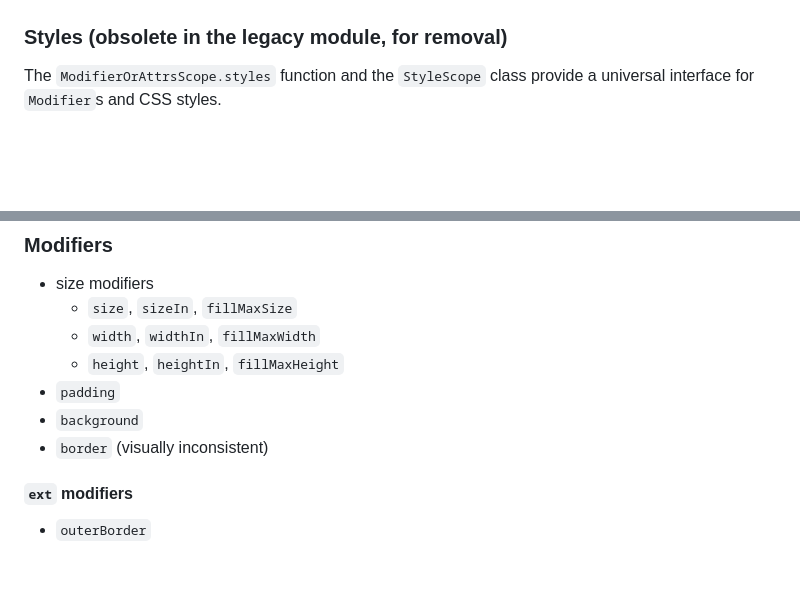
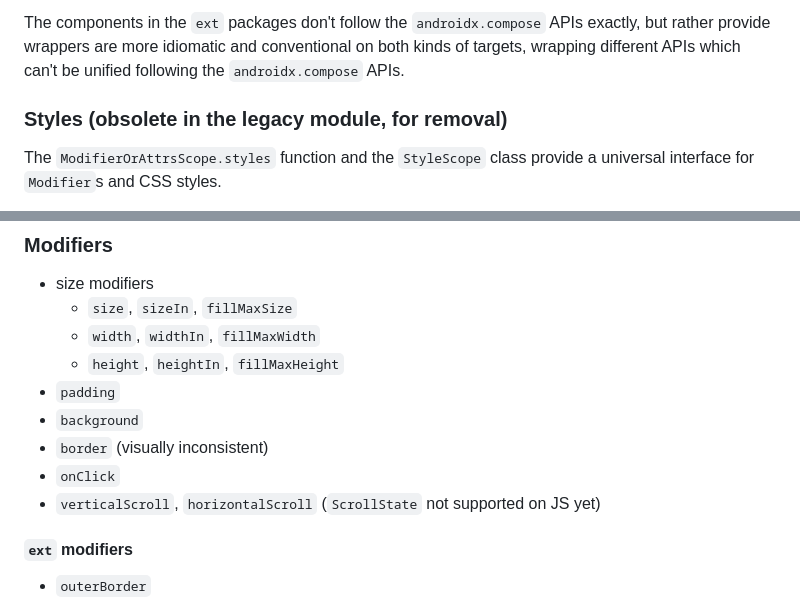
Before and after one commit to huanshankeji/compose-multiplatform-material, a Markdown page: README.md, 2 parts joined by grey strips. GitHub-like rendering; blank space fills up the shorter version.

```diff
--- a/README.md
+++ b/README.md
@@ -62,3 +92,4 @@ The components in the `ext` packages don't follow the `androidx.compose` APIs ex
+The components in the `ext` packages don't follow the `androidx.compose` APIs exactly, but rather provide wrappers are more idiomatic and conventional on both kinds of targets, wrapping different APIs which can't be unified following the `androidx.compose` APIs.
 
 ### Styles (obsolete in the legacy module, for removal)
 
@@ -82,6 +113,8 @@ The functions in `StyleScope`:
 - `padding`
 - `background`
 - `border` (visually inconsistent)
+- `onClick`
+- `verticalScroll`, `horizontalScroll` (`ScrollState` not supported on JS yet)
 
 #### `ext` modifiers
 
```
Also changed, not shown: other parts of README.md (+44 -14 lines).
